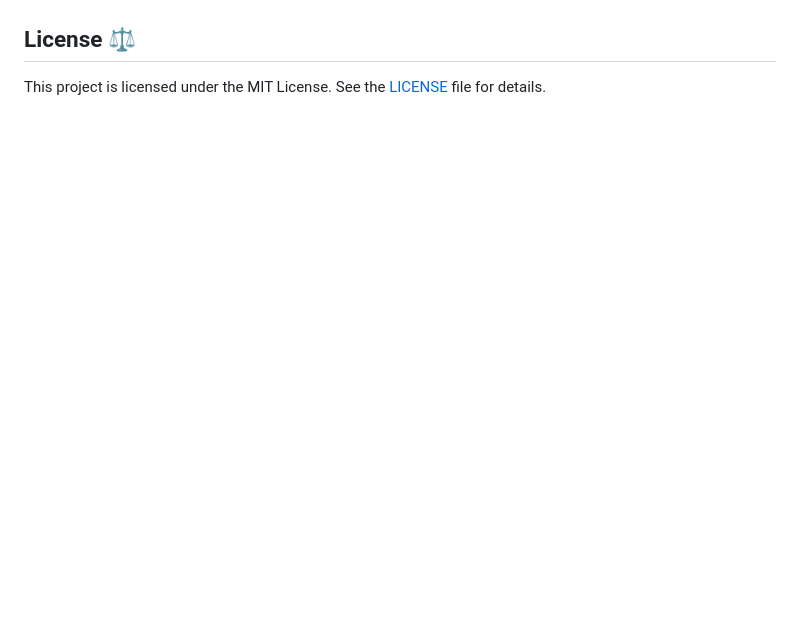
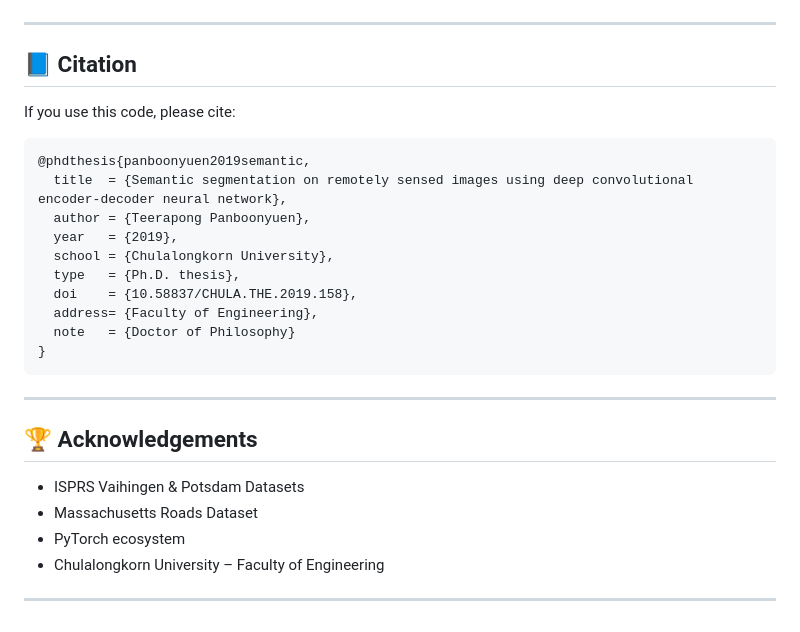
Before and after one commit to kaopanboonyuen/FusionNetGeoLabel, a Markdown page: README.md, the part around one of its changes. Rendered like a GitHub page; blank space fills up the shorter version.

Commit message:
🚀 docs: update README.md

````diff
--- a/README.md
+++ b/README.md
@@ -97,6 +134,32 @@ If this work contributes to your research, please cite it as follows:
   <img src="img/out5.png" alt="Sample Output 3" width="400"/>
 </p>
 
-## **License** ⚖️
+---
 
-This project is licensed under the MIT License. See the [LICENSE](LICENSE) file for details.
+## 📘 Citation
+
+If you use this code, please cite:
+
+```bibtex
+@phdthesis{panboonyuen2019semantic,
+  title  = {Semantic segmentation on remotely sensed images using deep convolutional encoder-decoder neural network},
+  author = {Teerapong Panboonyuen},
+  year   = {2019},
+  school = {Chulalongkorn University},
+  type   = {Ph.D. thesis},
+  doi    = {10.58837/CHULA.THE.2019.158},
+  address= {Faculty of Engineering},
+  note   = {Doctor of Philosophy}
+}
+```
+
+---
+
+## 🏆 Acknowledgements
+
+* ISPRS Vaihingen & Potsdam Datasets
+* Massachusetts Roads Dataset
+* PyTorch ecosystem
+* Chulalongkorn University – Faculty of Engineering
+
+---
````
Also changed, not shown: other parts of README.md (+75 -38 lines).
